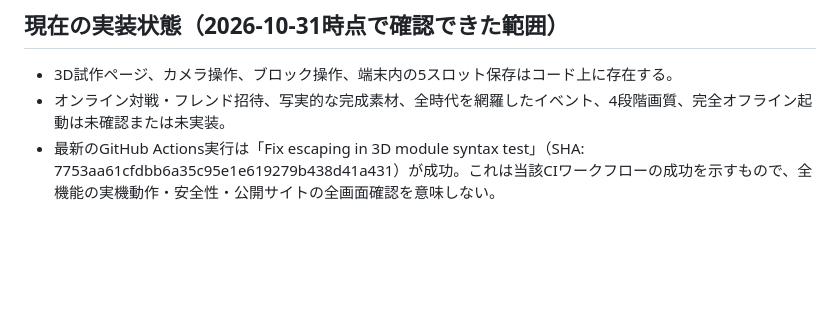
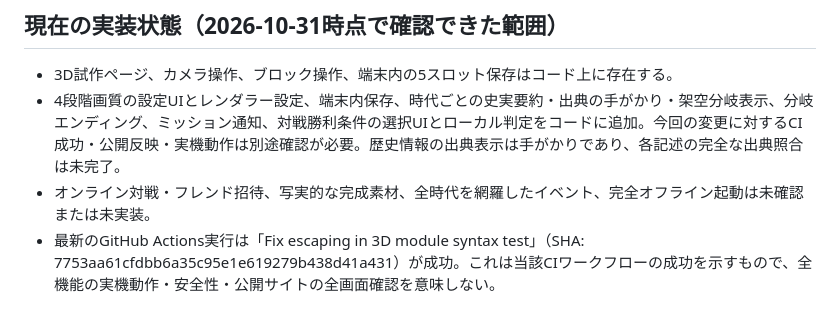
Before and after one commit to pass-juken-academy2026/history-strategy-game, a Markdown page: GAME_SPEC.md, the part around the change. Rendered like a GitHub page; blank space fills up the shorter version.

Commit message:
Update specification with implemented prototype features and remaining verification

```diff
--- a/GAME_SPEC.md
+++ b/GAME_SPEC.md
@@ -34,5 +34,6 @@
 
 ## 現在の実装状態（2026-10-31時点で確認できた範囲）
 - 3D試作ページ、カメラ操作、ブロック操作、端末内の5スロット保存はコード上に存在する。
-- オンライン対戦・フレンド招待、写実的な完成素材、全時代を網羅したイベント、4段階画質、完全オフライン起動は未確認または未実装。
+- 4段階画質の設定UIとレンダラー設定、端末内保存、時代ごとの史実要約・出典の手がかり・架空分岐表示、分岐エンディング、ミッション通知、対戦勝利条件の選択UIとローカル判定をコードに追加。今回の変更に対するCI成功・公開反映・実機動作は別途確認が必要。歴史情報の出典表示は手がかりであり、各記述の完全な出典照合は未完了。
+- オンライン対戦・フレンド招待、写実的な完成素材、全時代を網羅したイベント、完全オフライン起動は未確認または未実装。
 - 最新のGitHub Actions実行は「Fix escaping in 3D module syntax test」（SHA: 7753aa61cfdbb6a35c95e1e619279b438d41a431）が成功。これは当該CIワークフローの成功を示すもので、全機能の実機動作・安全性・公開サイトの全画面確認を意味しない。
```
